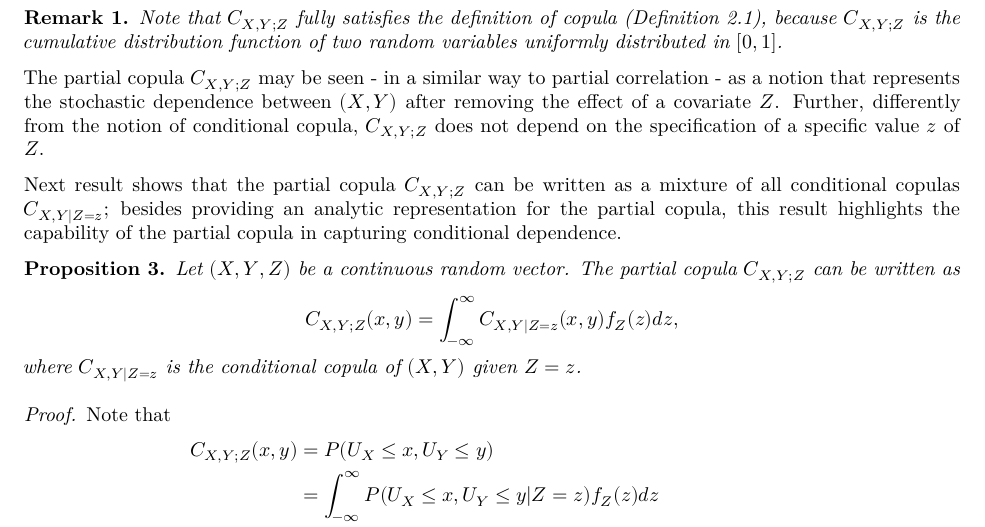
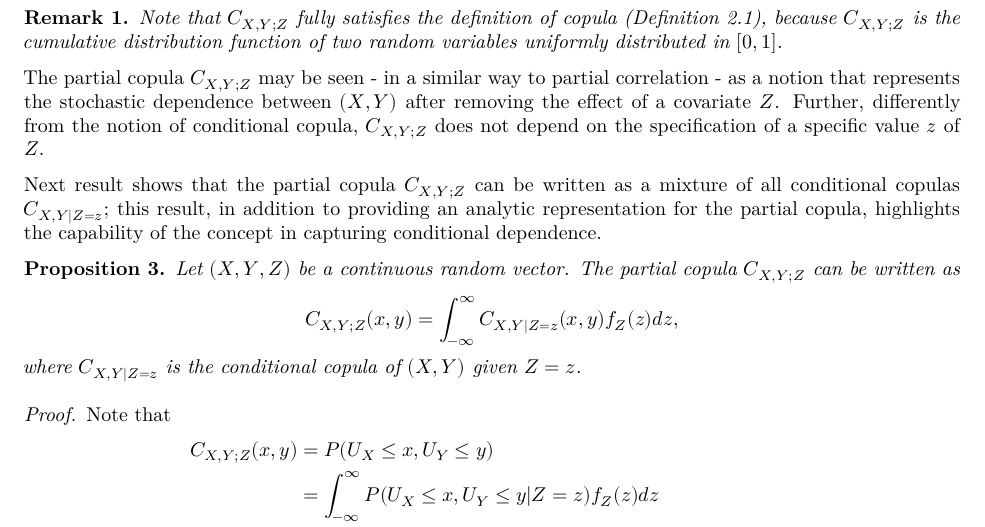
Before and after one commit to felipelfv/copula_project, an R Markdown document (manuscript.Rmd): part of page 3 of 12, cut so that both start at the same text. Rendered offline with R 4.5, knitr and Pandoc, then LaTeX, with nearby package versions; some code elsewhere in the file could not run offline.

Commit message:
Update manuscript.Rmd
Rephrase sentence for clarity and conciseness.

```diff
--- a/manuscript.Rmd
+++ b/manuscript.Rmd
@@ -114,7 +114,7 @@ Note that $C_{X,Y;Z}$ fully satisfies the definition of copula (Definition 2.1),
 
 The partial copula $C_{X,Y;Z}$ may be seen - in a similar way to partial correlation - as a notion that represents the stochastic dependence between $(X, Y)$ after removing the effect of a covariate $Z$. Further, differently from the notion of conditional copula, $C_{X,Y;Z}$ does not depend on the specification of a specific value $z$ of $Z$.
 
-Next result shows that the partial copula $C_{X,Y;Z}$ can be written as a mixture of all conditional copulas $C_{X,Y|Z=z}$; besides providing an analytic representation for the partial copula, this result highlights the capability of the partial copula in capturing conditional dependence.
+Next result shows that the partial copula $C_{X,Y;Z}$ can be written as a mixture of all conditional copulas $C_{X,Y|Z=z}$; this result, in addition to providing an analytic representation for the partial copula, highlights the capability of the concept in capturing conditional dependence.
 
 \begin{proposition}
 Let $(X, Y, Z)$ be a continuous random vector. The partial copula $C_{X,Y;Z}$ can be written as
```
